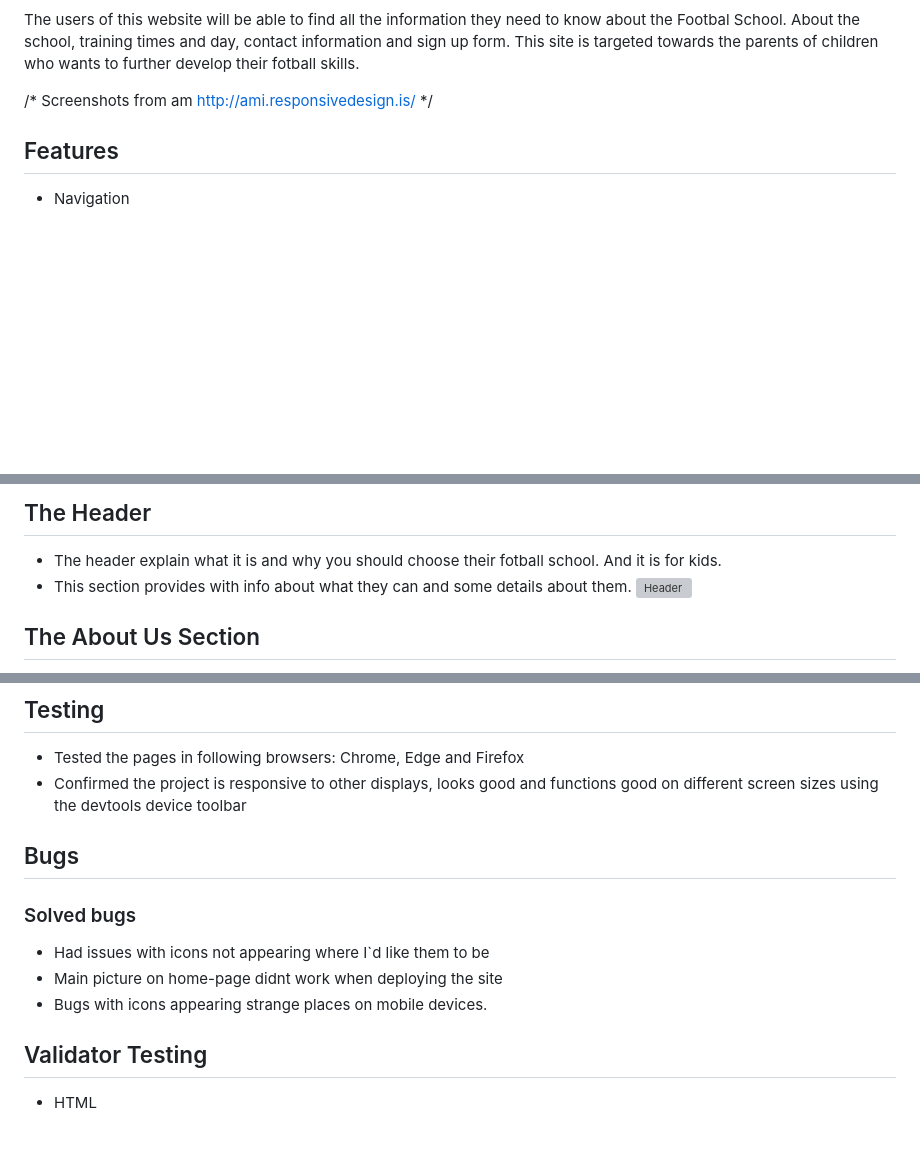
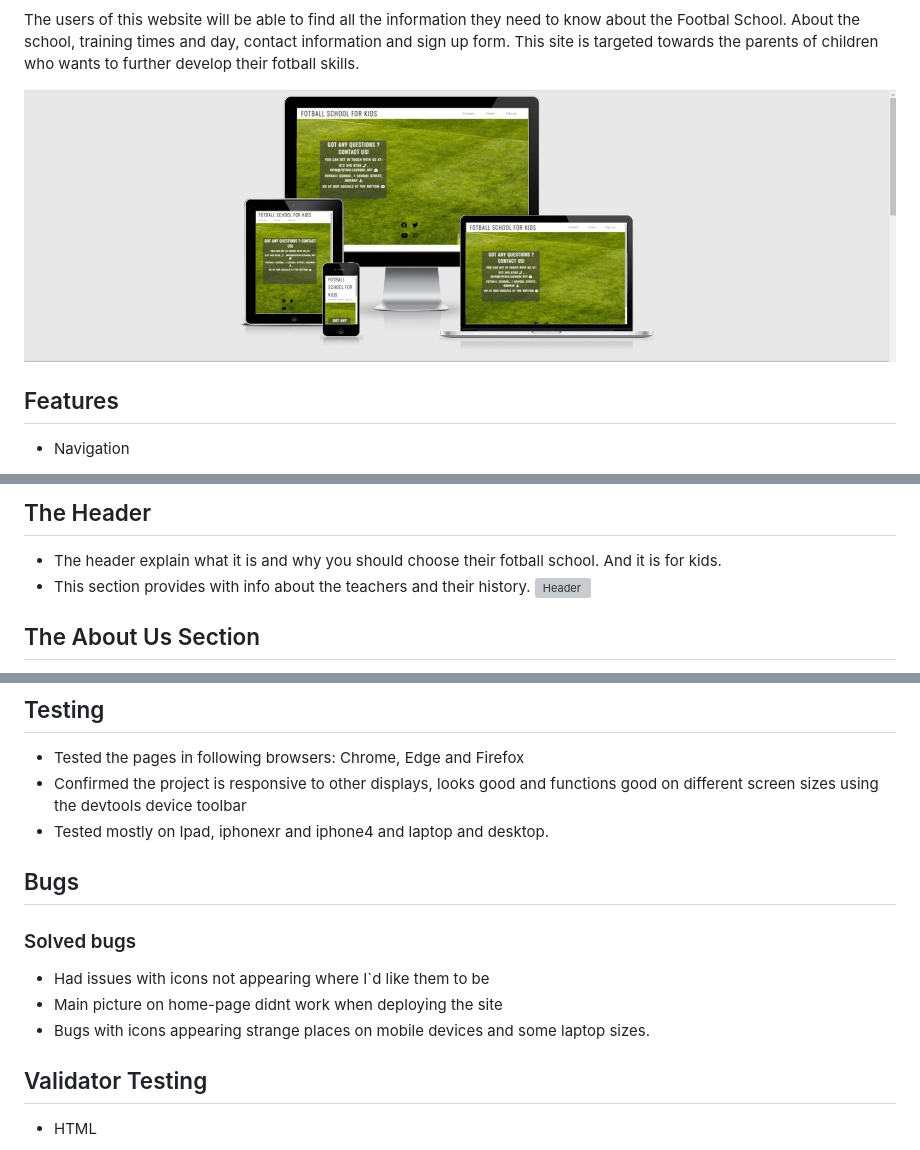
Before and after one commit to Code-Institute-Submissions/Sajalol-Project1, a Markdown page: README.md, 3 parts joined by grey strips. Rendered like a GitHub page; pictures changed too: assets/images/am-i-responsive.JPG (added); blank space fills up the shorter version; grey boxes are pictures that could not be loaded.

Commit message:
add final addings to readme file

```diff
--- a/README.md
+++ b/README.md
@@ -6,7 +6,7 @@ The school offers alot of fun and individual training per kid from a young age.
 The users of this website will be able to find all the information they need to know about the Footbal School. About the school, training times and day, contact information and sign up form.
 This site is targeted towards the parents of children who wants to further develop their fotball skills.
 
-/* Screenshots from am http://ami.responsivedesign.is/ */
+![AmIresponsive](./assets/images/am-i-responsive.JPG)
 
 ## Features
 
@@ -19,7 +19,7 @@ This site is targeted towards the parents of children who wants to further devel
 ## The Header
 
 - The header explain what it is and why you should choose their fotball school. And it is for kids.
-- This section provides with info about what they can and some details about them.
+- This section provides with info about the teachers and their history.
 ![Header](./assets/images/why-choose-our-fotball-school.PNG)
 
 ## The About Us Section
@@ -50,6 +50,7 @@ This site is targeted towards the parents of children who wants to further devel
 
 - Tested the pages in following browsers: Chrome, Edge and Firefox
 - Confirmed the project is responsive to other displays, looks good and functions good on different screen sizes using the devtools device toolbar
+- Tested mostly on Ipad, iphonexr and iphone4 and laptop and desktop.
 
 
 ## Bugs
@@ -58,7 +59,7 @@ This site is targeted towards the parents of children who wants to further devel
 
 - Had issues with icons not appearing where I`d like them to be
 - Main picture on home-page didnt work when deploying the site
-- Bugs with icons appearing strange places on mobile devices.
+- Bugs with icons appearing strange places on mobile devices and some laptop sizes.
 
 
 ## Validator Testing
```
Also changed, not shown: other parts of README.md (+1 -1 lines).
